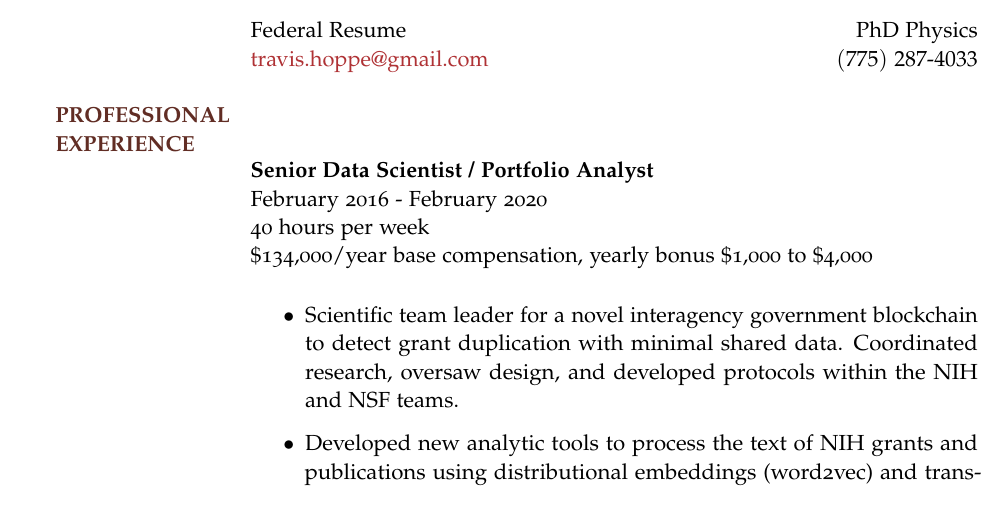
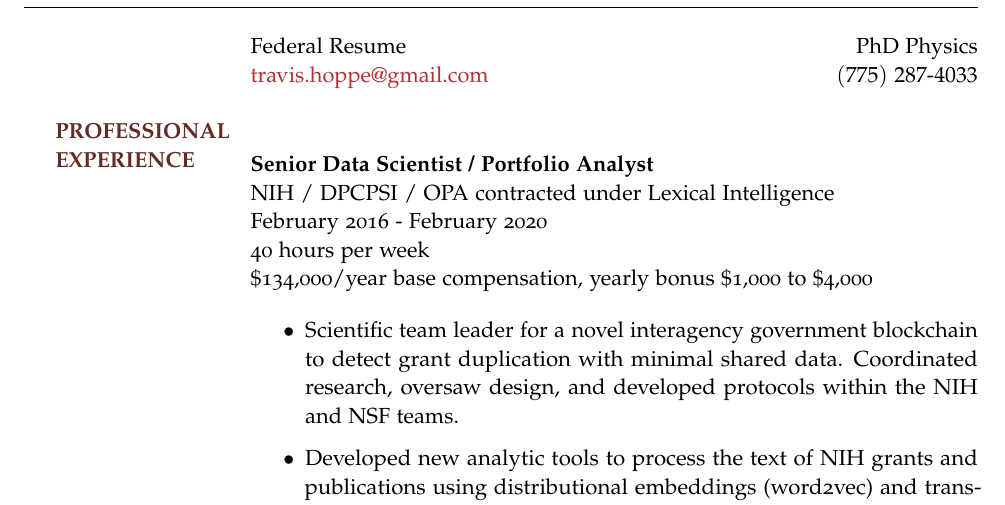
Before and after one commit to thoppe/personal_cv, a LaTeX CV (tex/Travis_Hoppe_Federal_Resume.tex): part of page 1 of 5, cut so that both start at the same text. The pictures show the PDF file tex/pdf/Travis_Hoppe_Federal_Resume.pdf that the author committed with the source.

Commit message:
Add Lexical note

```diff
--- a/tex/Travis_Hoppe_Federal_Resume.tex
+++ b/tex/Travis_Hoppe_Federal_Resume.tex
@@ -21,15 +21,19 @@
 
   \SectionHead{\MakeUppercase{Professional Experience}}
 
+  \vspace{-1em}
+
   \WorkExperience
 {}
 {Senior Data Scientist / Portfolio Analyst}
 {
+  \newline NIH / DPCPSI / OPA contracted under Lexical Intelligence
   \newline February 2016 - February 2020
   \newline 40 hours per week
   \newline \$134,000/year base compensation, yearly bonus \$1,000 to \$4,000
 }
 {
+  \vspace{-0.25em}
   \begin{itemize}
 
     \item Scientific team leader for a novel interagency government blockchain to detect grant duplication with minimal shared data. Coordinated research, oversaw design, and developed protocols within the NIH and NSF teams.
```
Also changed, not shown: tex/pdf/Travis_Hoppe_Federal_Resume.pdf, tex/Travis_Hoppe_Federal_Resume.tex (1 more changed lines).
